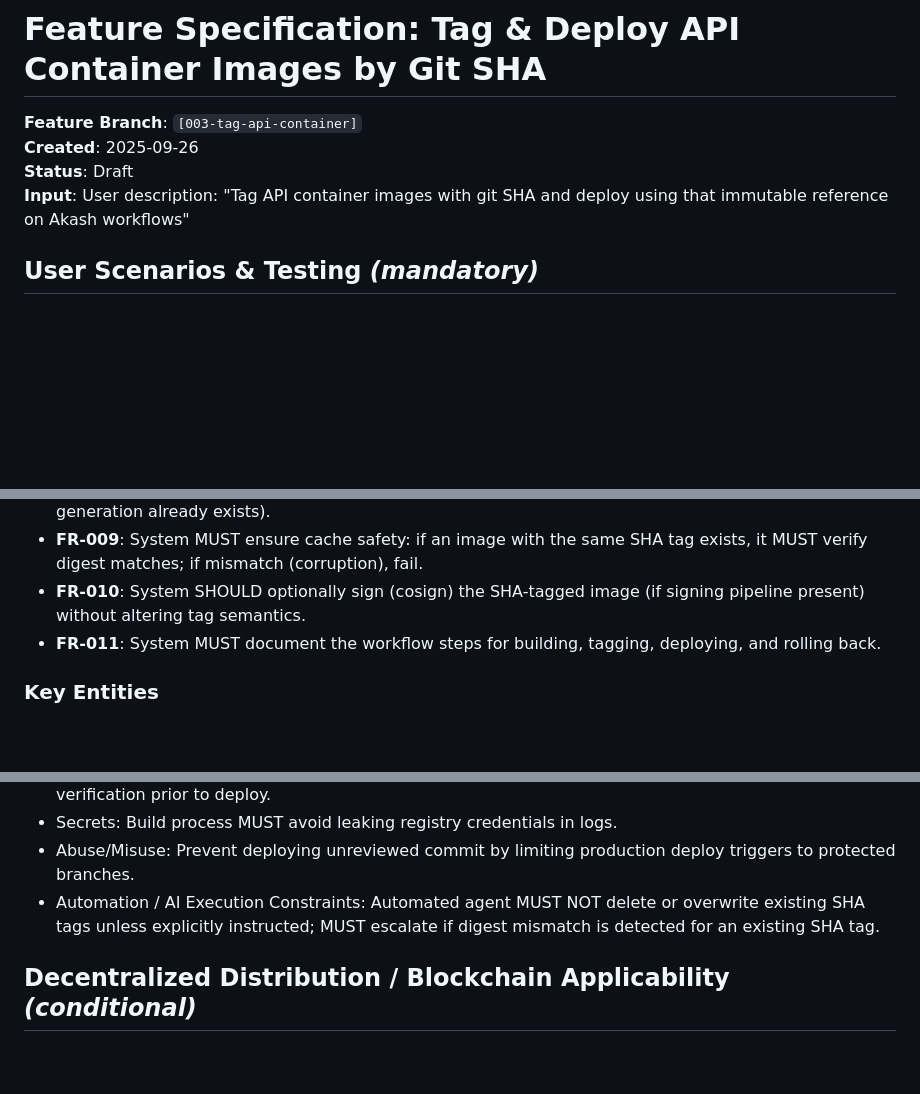
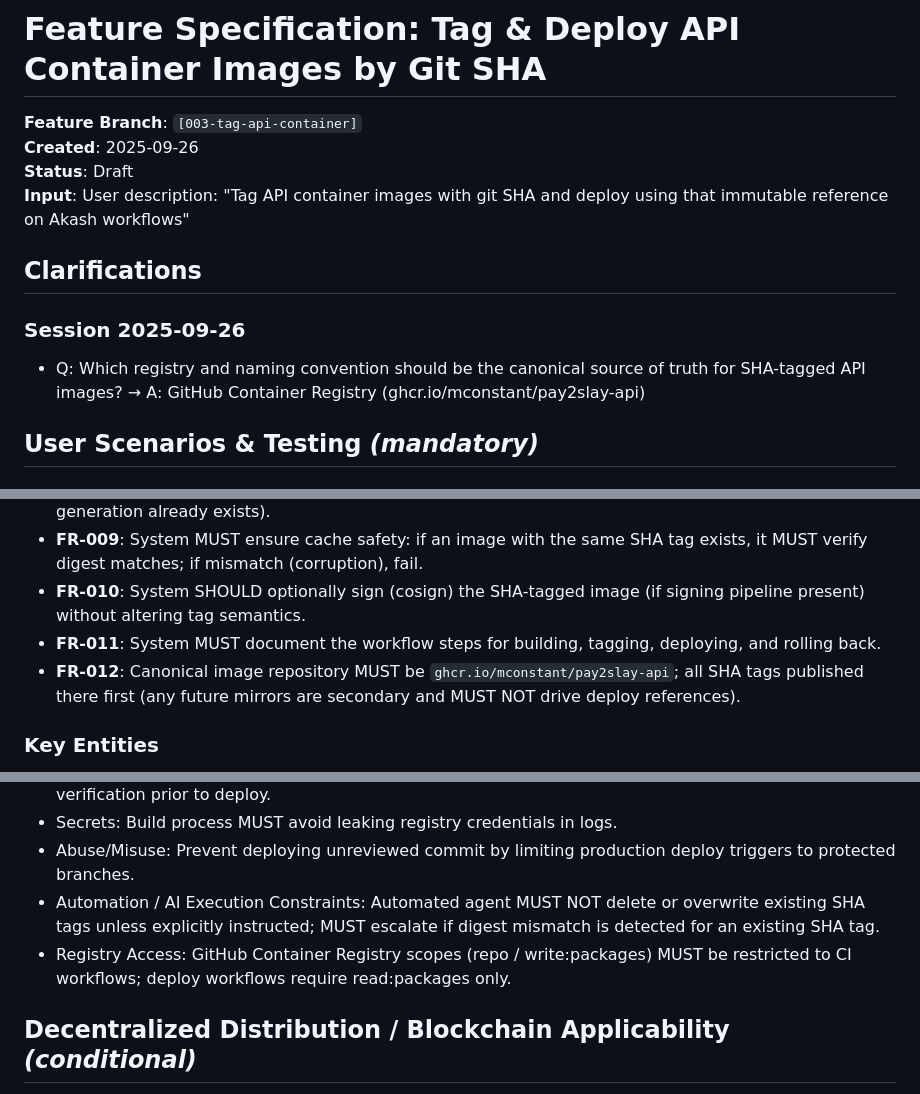
Before and after one commit to mconstant/pay2slay2, a Markdown page: specs/003-tag-api-container/spec.md, 3 parts joined by grey strips. GitHub-like rendering; blank space fills up the shorter version.

Commit message:
spec(003): add clarifications session registry decision (GHCR canonical)

```diff
--- a/specs/003-tag-api-container/spec.md
+++ b/specs/003-tag-api-container/spec.md
@@ -4,6 +4,10 @@
 **Created**: 2025-09-26
 **Status**: Draft
 **Input**: User description: "Tag API container images with git SHA and deploy using that immutable reference on Akash workflows"
+
+## Clarifications
+### Session 2025-09-26
+- Q: Which registry and naming convention should be the canonical source of truth for SHA-tagged API images? → A: GitHub Container Registry (ghcr.io/mconstant/pay2slay-api)
 
 ## User Scenarios & Testing *(mandatory)*
 
@@ -41,6 +45,7 @@ Not user-facing UI; operator experience criteria:
 - **FR-009**: System MUST ensure cache safety: if an image with the same SHA tag exists, it MUST verify digest matches; if mismatch (corruption), fail.
 - **FR-010**: System SHOULD optionally sign (cosign) the SHA-tagged image (if signing pipeline present) without altering tag semantics.
 - **FR-011**: System MUST document the workflow steps for building, tagging, deploying, and rolling back.
+- **FR-012**: Canonical image repository MUST be `ghcr.io/mconstant/pay2slay-api`; all SHA tags published there first (any future mirrors are secondary and MUST NOT drive deploy references).
 
 ### Key Entities
 - **Image Artifact**: Immutable container image identified by (registry, name, digest) and tagged with git SHA.
@@ -54,6 +59,7 @@ Not user-facing UI; operator experience criteria:
 - Secrets: Build process MUST avoid leaking registry credentials in logs.
 - Abuse/Misuse: Prevent deploying unreviewed commit by limiting production deploy triggers to protected branches.
 - Automation / AI Execution Constraints: Automated agent MUST NOT delete or overwrite existing SHA tags unless explicitly instructed; MUST escalate if digest mismatch is detected for an existing SHA tag.
+- Registry Access: GitHub Container Registry scopes (repo / write:packages) MUST be restricted to CI workflows; deploy workflows require read:packages only.
 
 ## Decentralized Distribution / Blockchain Applicability *(conditional)*
 Not directly applicable to tagging; underlying deployment (Akash) already in decentralized infrastructure. No on-chain logic introduced. (Rationale: image tagging is a CI/CD concern, not protocol layer.)
```
